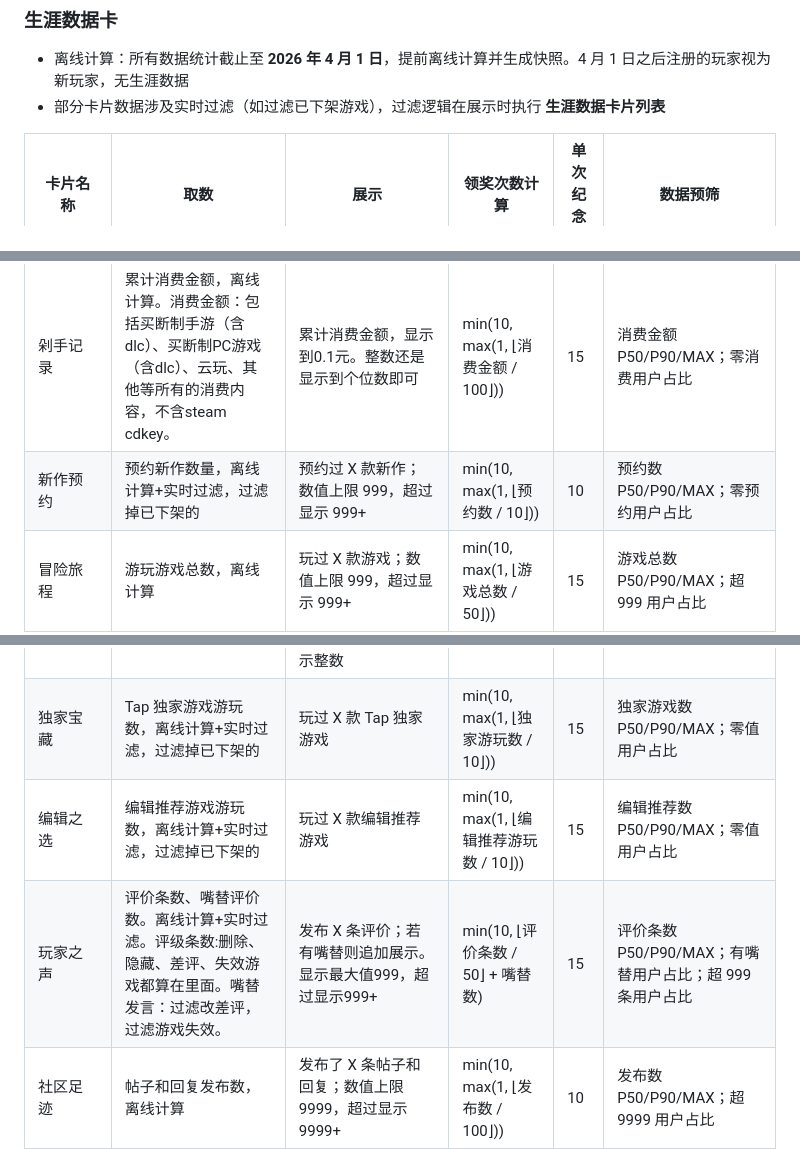
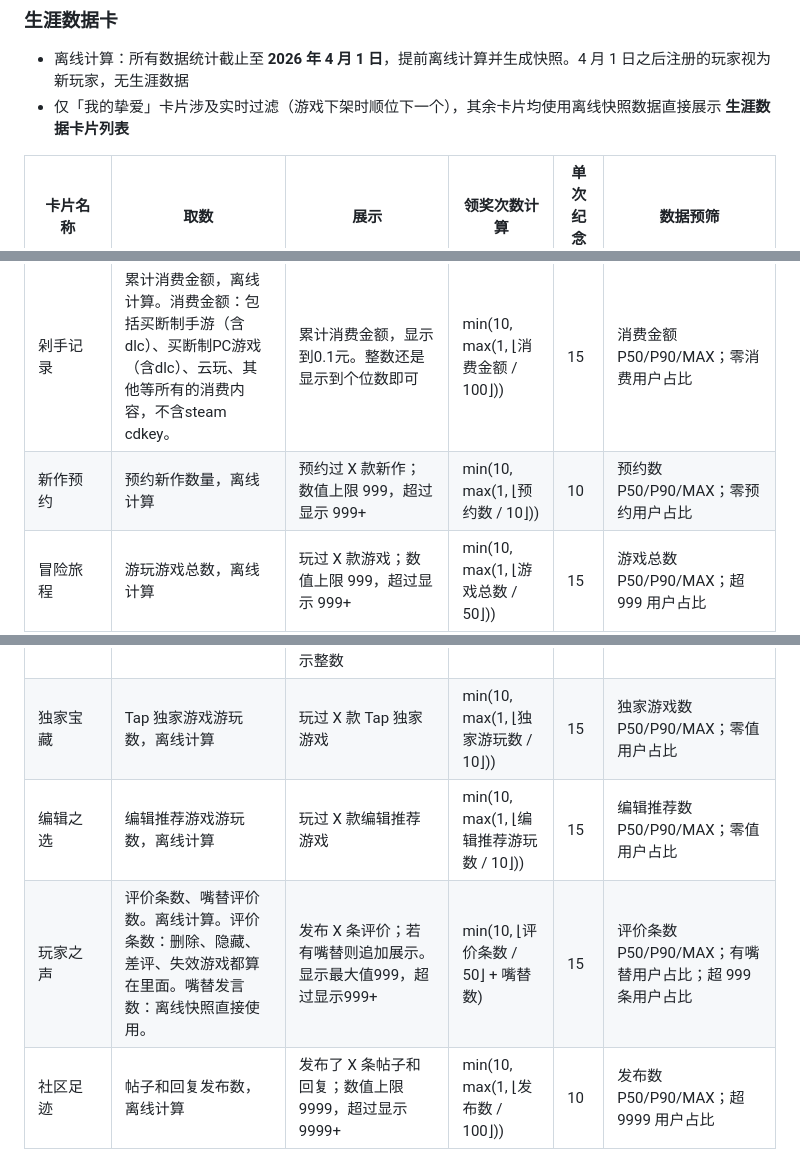
Before and after one commit to Xzhhhh414/PRD_Demo, a Markdown page: demos/TapTap-10y/taptap-10y-feature-spec.md, 3 parts joined by grey strips. GitHub-like rendering.

Commit message:
数据读取规则修改

```diff
--- a/demos/TapTap-10y/taptap-10y-feature-spec.md
+++ b/demos/TapTap-10y/taptap-10y-feature-spec.md
@@ -61,7 +61,7 @@
 ## 模块三：十年回顾领福利
 ### 生涯数据卡
  - 离线计算：所有数据统计截止至 **2026 年 4 月 1 日**，提前离线计算并生成快照。4 月 1 日之后注册的玩家视为新玩家，无生涯数据
- - 部分卡片数据涉及实时过滤（如过滤已下架游戏），过滤逻辑在展示时执行
+ - 仅「我的挚爱」卡片涉及实时过滤（游戏下架时顺位下一个），其余卡片均使用离线快照数据直接展示
 **生涯数据卡片列表**
 
 | 卡片名称 | 取数 | 展示 | 领奖次数计算 | 单次纪念币 | 数据预筛 |
@@ -69,15 +69,15 @@
 | 和 TapTap 的相伴时光 | 根据注册日期，离线计算 | 相伴 X 年 X 天（不满 1 年显示天数）；按注册年数分 4 档（7年+/4-6年/1-3年/<1年），展示对应档位插画 | min(10, max(1, 注册年数)) | 20 | 各档位（7年+/4-6/1-3/<1年）用户数及占比 |
 | 夜行者 | 深夜打开 TapTap 次数，深夜定义：22:00-4：59，离线计算 | 深夜打开次数 | min(10, max(1, ⌊深夜次数 / 50⌋)) | 10 | 深夜打开次数 P50/P90/MAX；零值用户占比 |
 | 剁手记录 | 累计消费金额，离线计算。消费金额：包括买断制手游（含dlc）、买断制PC游戏（含dlc）、云玩、其他等所有的消费内容，不含steam cdkey。 | 累计消费金额，显示到0.1元。整数还是显示到个位数即可 | min(10, max(1, ⌊消费金额 / 100⌋)) | 15 | 消费金额 P50/P90/MAX；零消费用户占比 |
-| 新作预约 | 预约新作数量，离线计算+实时过滤，过滤掉已下架的 | 预约过 X 款新作；数值上限 999，超过显示 999+ | min(10, max(1, ⌊预约数 / 10⌋)) | 10 | 预约数 P50/P90/MAX；零预约用户占比 |
+| 新作预约 | 预约新作数量，离线计算 | 预约过 X 款新作；数值上限 999，超过显示 999+ | min(10, max(1, ⌊预约数 / 10⌋)) | 10 | 预约数 P50/P90/MAX；零预约用户占比 |
 | 冒险旅程 | 游玩游戏总数，离线计算 | 玩过 X 款游戏；数值上限 999，超过显示 999+ | min(10, max(1, ⌊游戏总数 / 50⌋)) | 15 | 游戏总数 P50/P90/MAX；超 999 用户占比 |
 | 游玩时光 | 累计游玩时长（小时），离线计算 | 累计游玩 X 小时；数值上限 6000，超过显示 6000+ | min(10, max(1, ⌊时长 / 200⌋)) | 15 | 游玩时长 P50/P90/MAX；超 6000h 用户占比 |
 | 喜爱类型 | 玩过游戏的不重复标签数、各标签累计游玩时长。离线计算 | 涉猎 X 个游戏类型，最爱 XX 类（累计游玩时长最长的标签） | min(10, max(1, 非零标签数)) | 10 | 非零标签数 P50/P90/MAX |
 | 游戏成就 | 成就总数、白金成就数，离线计算 | 点亮 X 个成就；若有白金则追加展示 | min(10, ⌊成就总数 / 50⌋ + 白金数) | 15 | 成就总数 P50/P90/MAX；有白金用户占比 |
 | 我的挚爱 | 挚爱游戏名称(游玩时长最长)、图标、游玩时长。离线计算+实时过滤，如果游戏下架就顺位下一个。 | 游戏名称 + 图标 + 游玩时长；时长上限 6000，超过显示 6000+；时长＜1 小时显示一位小数（最小 0.1），≥1 小时显示整数 | 1 | 20 | 挚爱游戏时长 P50/P90/MAX；因下架触发顺位的用户占比 |
-| 独家宝藏 | Tap 独家游戏游玩数，离线计算+实时过滤，过滤掉已下架的 | 玩过 X 款 Tap 独家游戏 | min(10, max(1, ⌊独家游玩数 / 10⌋)) | 15 | 独家游戏数 P50/P90/MAX；零值用户占比 |
-| 编辑之选 | 编辑推荐游戏游玩数，离线计算+实时过滤，过滤掉已下架的 | 玩过 X 款编辑推荐游戏 | min(10, max(1, ⌊编辑推荐游玩数 / 10⌋)) | 15 | 编辑推荐数 P50/P90/MAX；零值用户占比 |
-| 玩家之声 | 评价条数、嘴替评价数。离线计算+实时过滤。评级条数:删除、隐藏、差评、失效游戏都算在里面。嘴替发言：过滤改差评，过滤游戏失效。 | 发布 X 条评价；若有嘴替则追加展示。显示最大值999，超过显示999+ | min(10, ⌊评价条数 / 50⌋ + 嘴替数) | 15 | 评价条数 P50/P90/MAX；有嘴替用户占比；超 999 条用户占比 |
+| 独家宝藏 | Tap 独家游戏游玩数，离线计算 | 玩过 X 款 Tap 独家游戏 | min(10, max(1, ⌊独家游玩数 / 10⌋)) | 15 | 独家游戏数 P50/P90/MAX；零值用户占比 |
+| 编辑之选 | 编辑推荐游戏游玩数，离线计算 | 玩过 X 款编辑推荐游戏 | min(10, max(1, ⌊编辑推荐游玩数 / 10⌋)) | 15 | 编辑推荐数 P50/P90/MAX；零值用户占比 |
+| 玩家之声 | 评价条数、嘴替评价数。离线计算。评价条数：删除、隐藏、差评、失效游戏都算在里面。嘴替发言数：离线快照直接使用。 | 发布 X 条评价；若有嘴替则追加展示。显示最大值999，超过显示999+ | min(10, ⌊评价条数 / 50⌋ + 嘴替数) | 15 | 评价条数 P50/P90/MAX；有嘴替用户占比；超 999 条用户占比 |
 | 社区足迹 | 帖子和回复发布数，离线计算 | 发布了 X 条帖子和回复；数值上限 9999，超过显示 9999+ | min(10, max(1, ⌊发布数 / 100⌋)) | 10 | 发布数 P50/P90/MAX；超 9999 用户占比 |
 | 社区点赞 | 获赞数，离线计算 | 获得 X 个赞；＜1 万显示具体数值，≥1 万显示缩写（1万、1.1万…），上限 999.9万+ | min(10, max(1, ⌊获赞数 / 500⌋)) | 10 | 获赞数 P50/P90/MAX；≥1 万用户占比 |
 | 深夜冲浪 | 深夜冲浪天数，深夜定义：22:00-4：59，冲浪定义：点赞 发布内容  评价，离线计算 | 深夜冲浪 X 天 | min(10, max(1, ⌊天数 / 15⌋)) | 10 | 天数 P50/P90/MAX；零值用户占比 |
```
